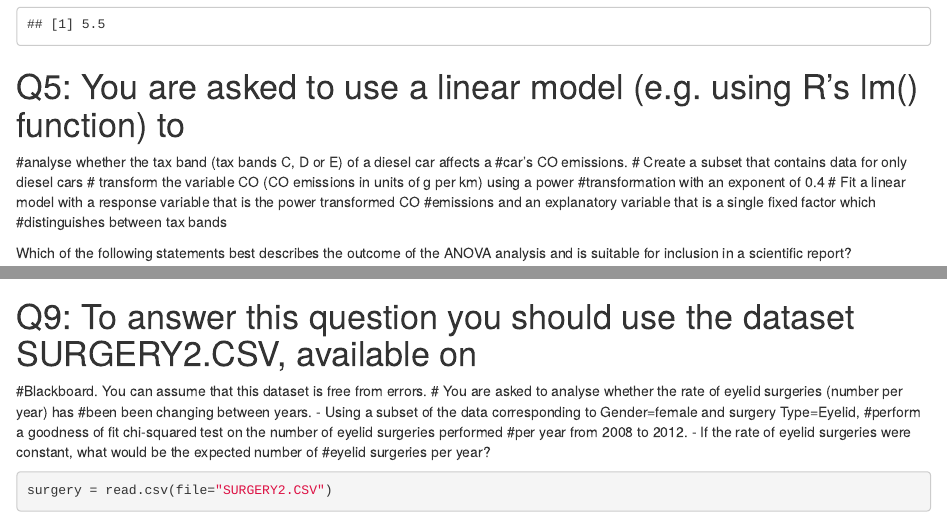
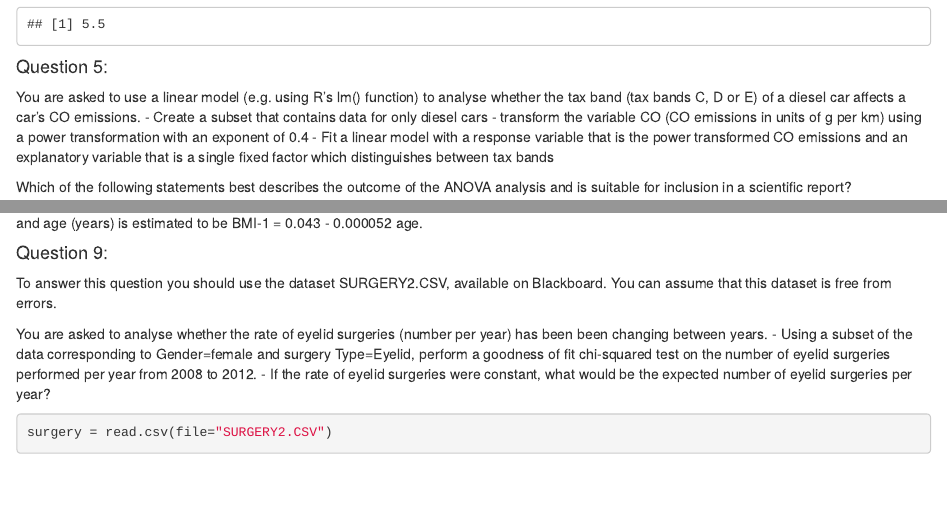
Before and after one commit to RWorkshop/Tidymodels-Workshop, an R Markdown document (Biol.rmd): the page in a window 1100 px wide, from 1750 px down, and a second part further down, joined at a grey line. Rendered offline with R 4.5, knitr and Pandoc, with nearby package versions; some code elsewhere in the file could not run offline.

Commit message:
Update Biol.rmd

````diff
--- a/Biol.rmd
+++ b/Biol.rmd
@@ -52,15 +51,11 @@ m2 = lm(trans_CO ~ Tax, data = pet_car)
 anova(m2)
 signif(5.5152, digits=2)
 ```
-# Q5: You are asked to use a linear model (e.g. using R's lm() function) to
-#analyse whether the tax band (tax bands C, D or E) of a diesel car affects a
-#car's CO emissions.
-# Create a subset that contains data for only diesel cars
-# transform the variable CO (CO emissions in units of g per km) using a power
-#transformation with an exponent of 0.4
-# Fit a linear model with a response variable that is the power transformed CO
-#emissions and an explanatory variable that is a single fixed factor which
-#distinguishes between tax bands
+#### Question 5:
+You are asked to use a linear model (e.g. using R's lm() function) to analyse whether the tax band (tax bands C, D or E) of a diesel car affects a car's CO emissions.
+- Create a subset that contains data for only diesel cars
+- transform the variable CO (CO emissions in units of g per km) using a power transformation with an exponent of 0.4
+- Fit a linear model with a response variable that is the power transformed CO emissions and an explanatory variable that is a single fixed factor which distinguishes between tax bands
 
 Which of the following statements best describes the outcome of the ANOVA analysis and is suitable for inclusion in a scientific report?
 
@@ -122,14 +114,11 @@ anova(f_m3)
 
 
-# Q9: To answer this question you should use the dataset SURGERY2.CSV, available on
-#Blackboard. You can assume that this dataset is free from errors.
-# You are asked to analyse whether the rate of eyelid surgeries (number per year) has
-#been been changing between years.
-- Using a subset of the data corresponding to Gender=female and surgery Type=Eyelid,
-#perform a goodness of fit chi-squared test on the number of eyelid surgeries performed
-#per year from 2008 to 2012.
-- If the rate of eyelid surgeries were constant, what would be the expected number of
-#eyelid surgeries per year?
+#### Question 9:
+To answer this question you should use the dataset SURGERY2.CSV, available on Blackboard. You can assume that this dataset is free from errors.
+
+You are asked to analyse whether the rate of eyelid surgeries (number per year) has been been changing between years.
+- Using a subset of the data corresponding to Gender=female and surgery Type=Eyelid, perform a goodness of fit chi-squared test on the number of eyelid surgeries performed per year from 2008 to 2012.
+- If the rate of eyelid surgeries were constant, what would be the expected number of eyelid surgeries per year?
 
 ```{r}
 surgery = read.csv(file="SURGERY2.CSV")
````
Also changed, not shown: Biol.rmd (41 more changed lines).
